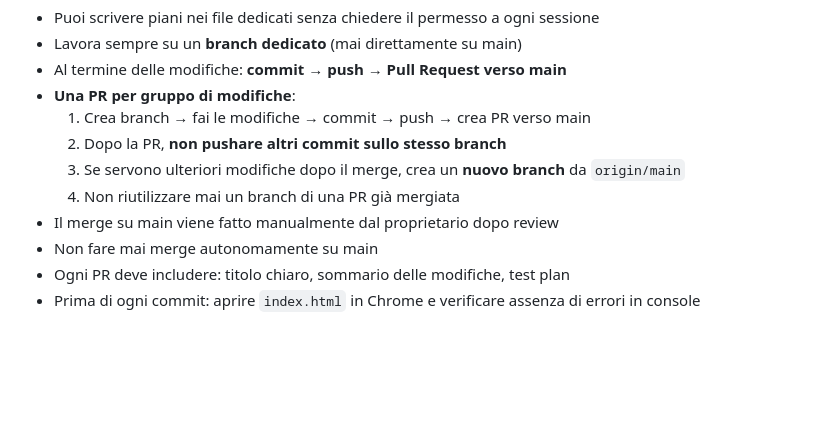
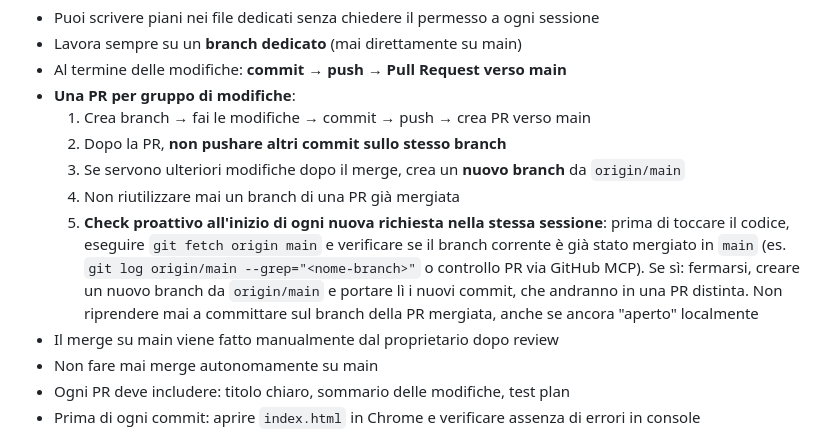
Before and after one commit to ST80Dev/BusinessPlan, a Markdown page: CLAUDE.md, the part around the change. Drawn GitHub-style; blank space fills up the shorter version.

Commit message:
CLAUDE.md: check proattivo PR mergiata prima di nuovi commit
Aggiunto il punto 1.5 alla sezione 'Prassi Git e GitHub': all'inizio
di ogni nuova richiesta nella stessa sessione bisogna controllare se
il branch corrente corrisponde a una PR gia' mergiata; in caso
affermativo, creare un nuovo branch da origin/main per i commit
successivi invece di riusare quello chiuso.

Motivazione: nella sessione corrente la PR #120 e' stata mergiata
dopo il primo push, e un commit di rettifica successivo e' rimasto
orfano sul branch chiuso, costringendo a recuperarlo manualmente.

```diff
--- a/CLAUDE.md
+++ b/CLAUDE.md
@@ -38,6 +38,7 @@ Regole pratiche:
   2. Dopo la PR, **non pushare altri commit sullo stesso branch**
   3. Se servono ulteriori modifiche dopo il merge, crea un **nuovo branch** da `origin/main`
   4. Non riutilizzare mai un branch di una PR già mergiata
+  5. **Check proattivo all'inizio di ogni nuova richiesta nella stessa sessione**: prima di toccare il codice, eseguire `git fetch origin main` e verificare se il branch corrente è già stato mergiato in `main` (es. `git log origin/main --grep="<nome-branch>"` o controllo PR via GitHub MCP). Se sì: fermarsi, creare un nuovo branch da `origin/main` e portare lì i nuovi commit, che andranno in una PR distinta. Non riprendere mai a committare sul branch della PR mergiata, anche se ancora "aperto" localmente
 - Il merge su main viene fatto manualmente dal proprietario dopo review
 - Non fare mai merge autonomamente su main
 - Ogni PR deve includere: titolo chiaro, sommario delle modifiche, test plan
```
